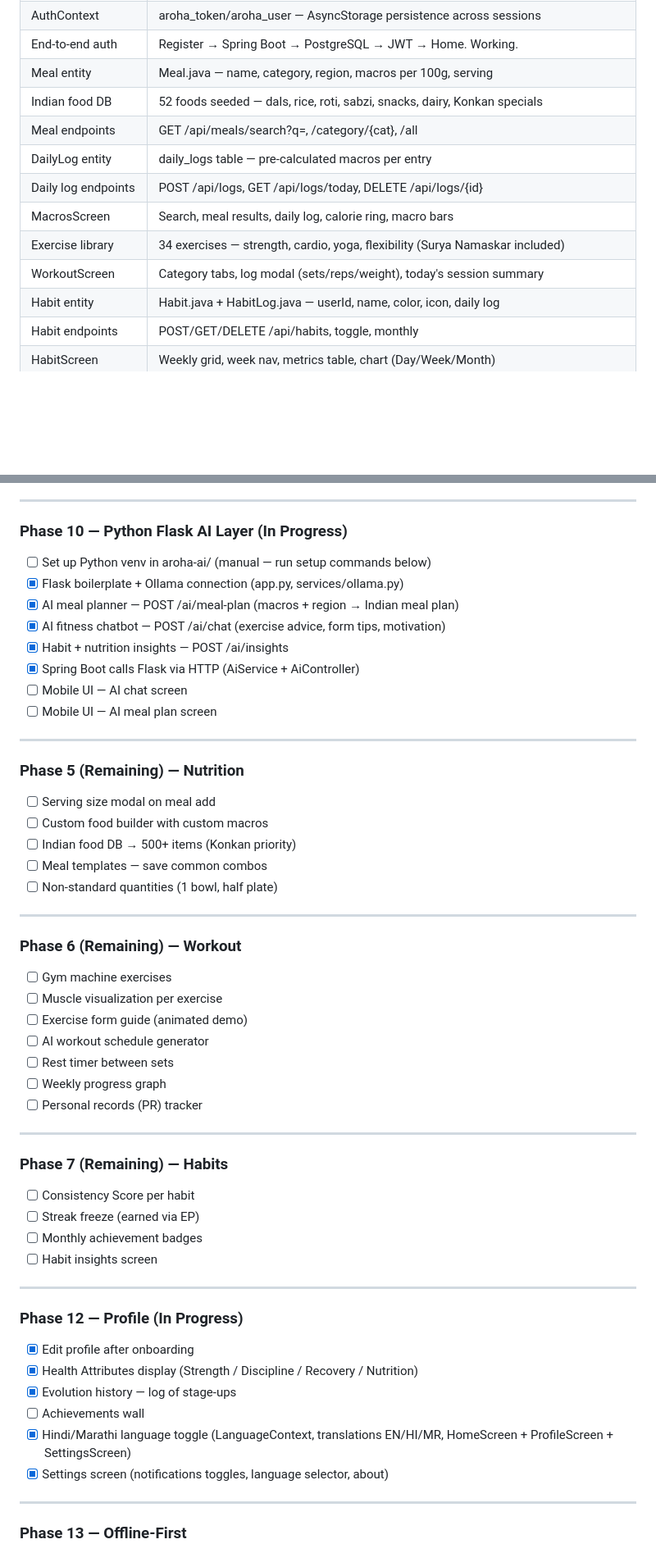
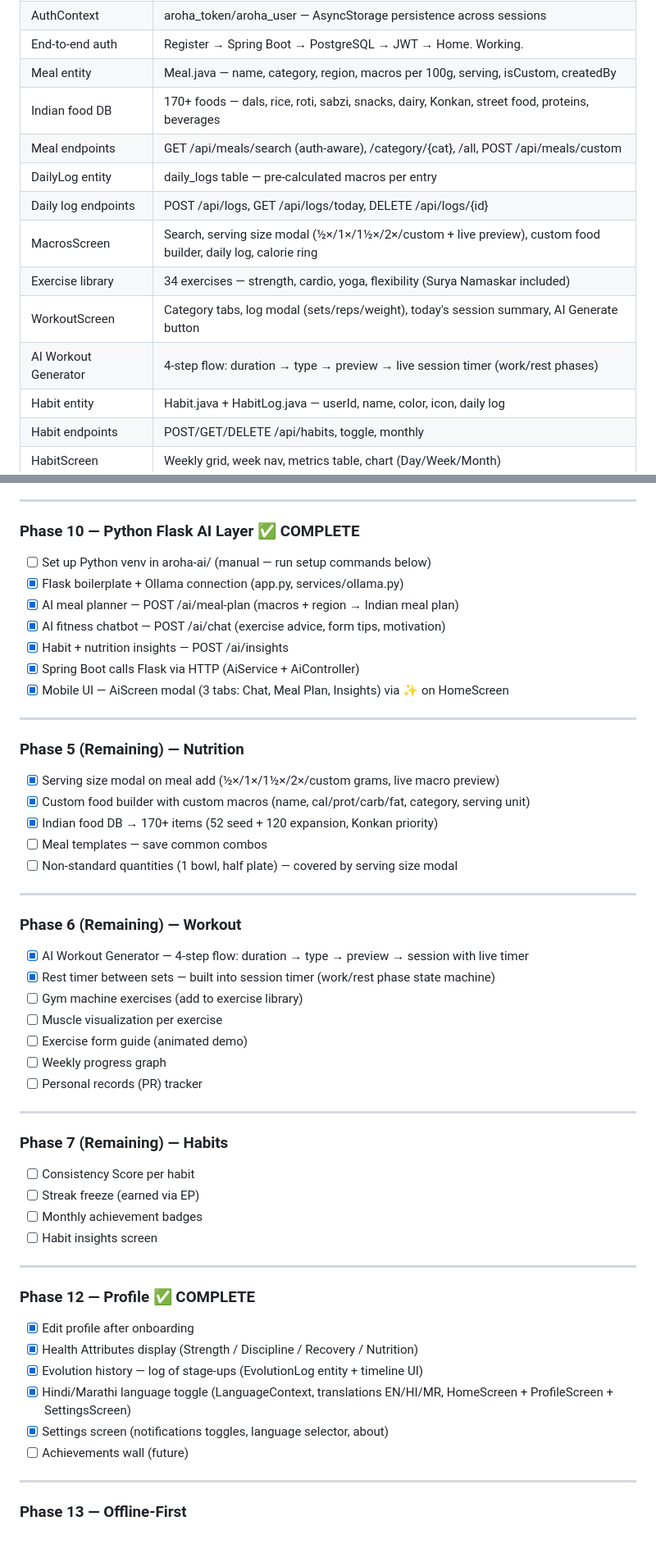
Before and after one commit to sohamchavan31/Aroha, a Markdown page: workprogress.md, 2 parts joined by grey strips. Shown at 82% size. GitHub-like rendering; blank space fills up the shorter version.

Commit message:
docs: update workprogress.md — Phase 12/10/6/5 complete

```diff
--- a/workprogress.md
+++ b/workprogress.md
@@ -100,14 +103,15 @@
 | API client | src/api/client.js — Axios with JWT interceptor |
 | AuthContext | aroha_token/aroha_user — AsyncStorage persistence across sessions |
 | End-to-end auth | Register → Spring Boot → PostgreSQL → JWT → Home. Working. |
-| Meal entity | Meal.java — name, category, region, macros per 100g, serving |
-| Indian food DB | 52 foods seeded — dals, rice, roti, sabzi, snacks, dairy, Konkan specials |
-| Meal endpoints | GET /api/meals/search?q=, /category/{cat}, /all |
+| Meal entity | Meal.java — name, category, region, macros per 100g, serving, isCustom, createdBy |
+| Indian food DB | 170+ foods — dals, rice, roti, sabzi, snacks, dairy, Konkan, street food, proteins, beverages |
+| Meal endpoints | GET /api/meals/search (auth-aware), /category/{cat}, /all, POST /api/meals/custom |
 | DailyLog entity | daily_logs table — pre-calculated macros per entry |
 | Daily log endpoints | POST /api/logs, GET /api/logs/today, DELETE /api/logs/{id} |
-| MacrosScreen | Search, meal results, daily log, calorie ring, macro bars |
+| MacrosScreen | Search, serving size modal (½×/1×/1½×/2×/custom + live preview), custom food builder, daily log, calorie ring |
 | Exercise library | 34 exercises — strength, cardio, yoga, flexibility (Surya Namaskar included) |
-| WorkoutScreen | Category tabs, log modal (sets/reps/weight), today's session summary |
+| WorkoutScreen | Category tabs, log modal (sets/reps/weight), today's session summary, AI Generate button |
+| AI Workout Generator | 4-step flow: duration → type → preview → live session timer (work/rest phases) |
 | Habit entity | Habit.java + HabitLog.java — userId, name, color, icon, daily log |
 | Habit endpoints | POST/GET/DELETE /api/habits, toggle, monthly |
 | HabitScreen | Weekly grid, week nav, metrics table, chart (Day/Week/Month) |
@@ -149,33 +159,32 @@
 
 ---
 
-### Phase 10 — Python Flask AI Layer (In Progress)
+### Phase 10 — Python Flask AI Layer ✅ COMPLETE
 - [ ] Set up Python venv in aroha-ai/ (manual — run setup commands below)
 - [x] Flask boilerplate + Ollama connection (app.py, services/ollama.py)
 - [x] AI meal planner — POST /ai/meal-plan (macros + region → Indian meal plan)
 - [x] AI fitness chatbot — POST /ai/chat (exercise advice, form tips, motivation)
 - [x] Habit + nutrition insights — POST /ai/insights
 - [x] Spring Boot calls Flask via HTTP (AiService + AiController)
-- [ ] Mobile UI — AI chat screen
-- [ ] Mobile UI — AI meal plan screen
+- [x] Mobile UI — AiScreen modal (3 tabs: Chat, Meal Plan, Insights) via ✨ on HomeScreen
 
 ---
 
 ### Phase 5 (Remaining) — Nutrition
-- [ ] Serving size modal on meal add
-- [ ] Custom food builder with custom macros
-- [ ] Indian food DB → 500+ items (Konkan priority)
+- [x] Serving size modal on meal add (½×/1×/1½×/2×/custom grams, live macro preview)
+- [x] Custom food builder with custom macros (name, cal/prot/carb/fat, category, serving unit)
+- [x] Indian food DB → 170+ items (52 seed + 120 expansion, Konkan priority)
 - [ ] Meal templates — save common combos
-- [ ] Non-standard quantities (1 bowl, half plate)
+- [ ] Non-standard quantities (1 bowl, half plate) — covered by serving size modal
 
 ---
 
 ### Phase 6 (Remaining) — Workout
-- [ ] Gym machine exercises
+- [x] AI Workout Generator — 4-step flow: duration → type → preview → session with live timer
+- [x] Rest timer between sets — built into session timer (work/rest phase state machine)
+- [ ] Gym machine exercises (add to exercise library)
 - [ ] Muscle visualization per exercise
 - [ ] Exercise form guide (animated demo)
-- [ ] AI workout schedule generator
-- [ ] Rest timer between sets
 - [ ] Weekly progress graph
 - [ ] Personal records (PR) tracker
 
@@ -189,13 +198,13 @@
 
 ---
 
-### Phase 12 — Profile (In Progress)
+### Phase 12 — Profile ✅ COMPLETE
 - [x] Edit profile after onboarding
 - [x] Health Attributes display (Strength / Discipline / Recovery / Nutrition)
-- [x] Evolution history — log of stage-ups
-- [ ] Achievements wall
+- [x] Evolution history — log of stage-ups (EvolutionLog entity + timeline UI)
 - [x] Hindi/Marathi language toggle (LanguageContext, translations EN/HI/MR, HomeScreen + ProfileScreen + SettingsScreen)
 - [x] Settings screen (notifications toggles, language selector, about)
+- [ ] Achievements wall (future)
 
 ---
 
```
Also changed, not shown: other parts of workprogress.md (+27 -13 lines).
